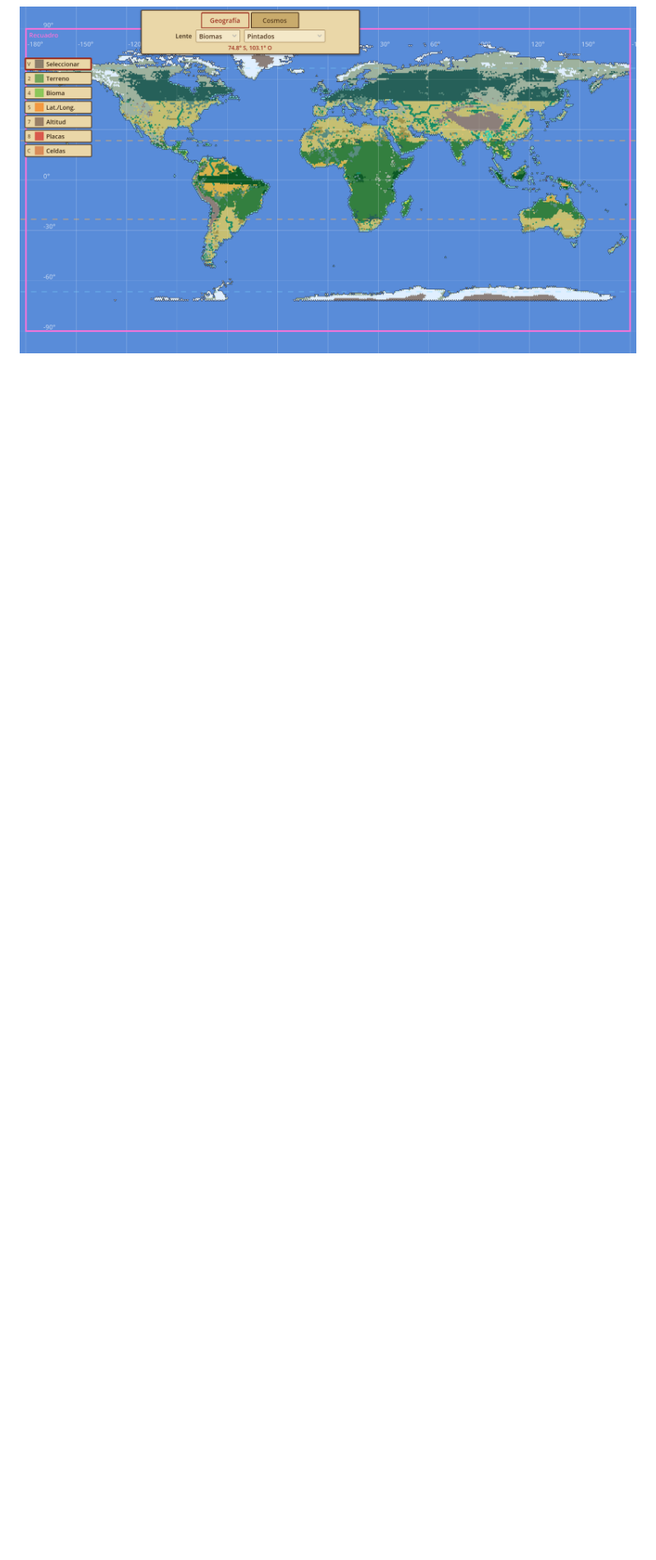
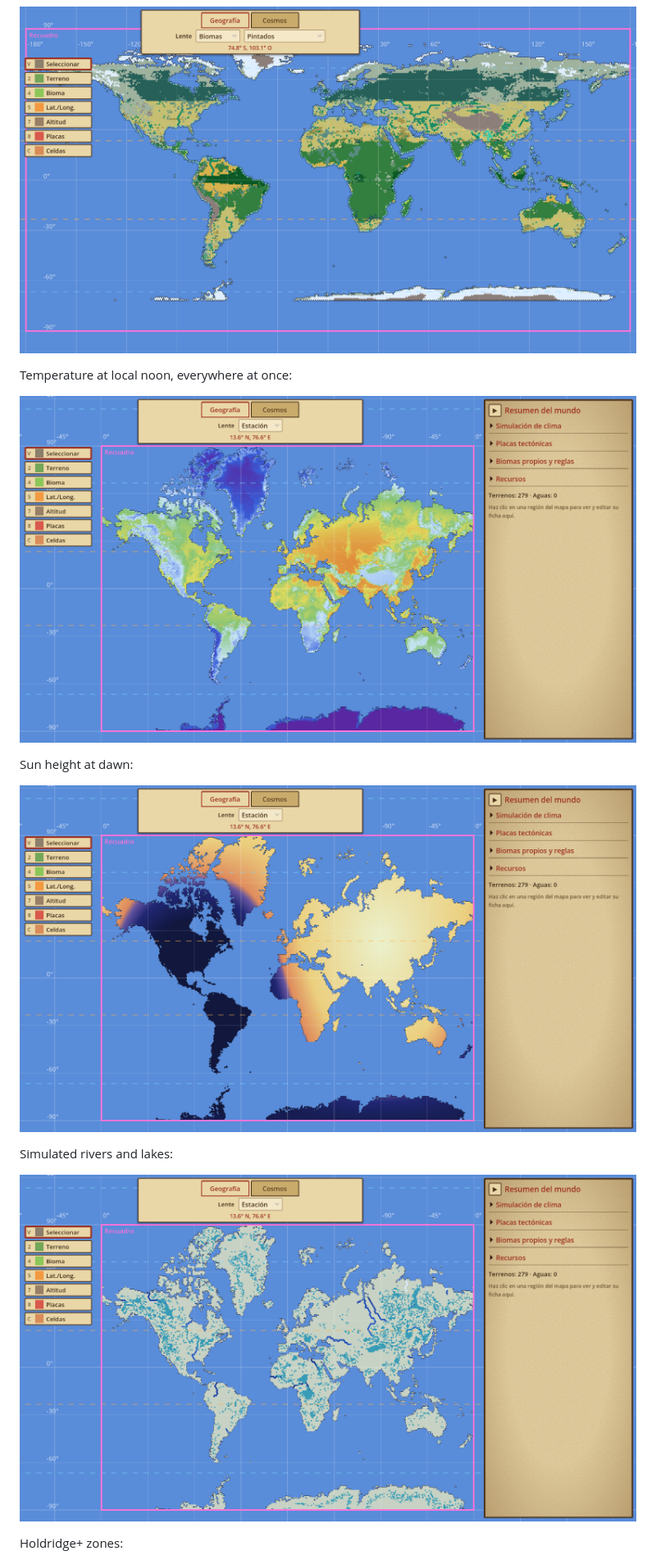
Before and after one commit to meteorik-media/meteorik-worldmaker, a Markdown page: README.md, the part around one of its changes. Shown at 82% size. GitHub-like rendering; pictures changed too: screenshots/rivers-and-lakes.png (added), screenshots/sun-height-dawn.png (added), screenshots/temperature-noon.png (added); blank space fills up the shorter version.

Commit message:
1.1.0: itch.io link, new cover and screenshots, release notes
Co-Authored-By: Claude Sonnet 5.5 <noreply@anthropic.com>

```diff
--- a/README.md
+++ b/README.md
@@ -25,3 +32,17 @@ An Earth-like planet imported from a hypsometric map with the Import map tool.
 
 ![Biomes](screenshots/biomes.png)
 
+Temperature at local noon, everywhere at once:
+
+![Temperature at noon](screenshots/temperature-noon.png)
+
+Sun height at dawn:
+
+![Sun height at dawn](screenshots/sun-height-dawn.png)
+
+Simulated rivers and lakes:
+
+![Rivers and lakes](screenshots/rivers-and-lakes.png)
+
+Holdridge+ zones:
+
```
Also changed, not shown: other parts of README.md (+16 -3 lines), RELEASE_NOTES.md (+15 -0 lines), screenshots/cosmos.png (added), screenshots/cover.png (added), screenshots/holdridge-plus.png (added).
